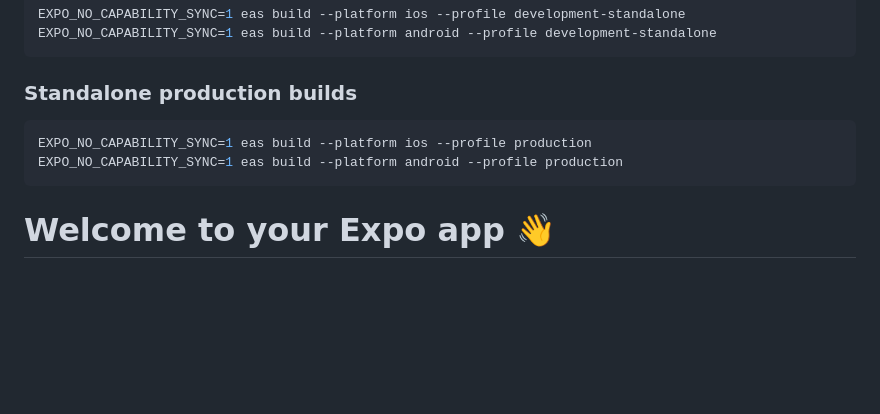
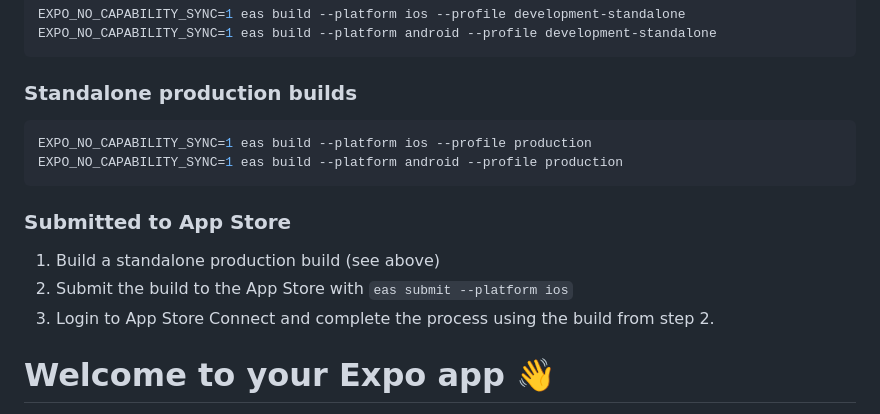
Before and after one commit to stevenmusumeche/salty-solutions-mobile-v2, a Markdown page: README.md, the part around the change. Rendered like a GitHub page; blank space fills up the shorter version.

````diff
--- a/README.md
+++ b/README.md
@@ -79,6 +79,12 @@ EXPO_NO_CAPABILITY_SYNC=1 eas build --platform ios --profile production
 EXPO_NO_CAPABILITY_SYNC=1 eas build --platform android --profile production
 ```
 
+### Submitted to App Store
+
+1. Build a standalone production build (see above)
+2. Submit the build to the App Store with `eas submit --platform ios`
+3. Login to App Store Connect and complete the process using the build from step 2.
+
 # Welcome to your Expo app 👋
 
 This is an [Expo](https://expo.dev) project created with [`create-expo-app`](https://www.npmjs.com/package/create-expo-app).
````
